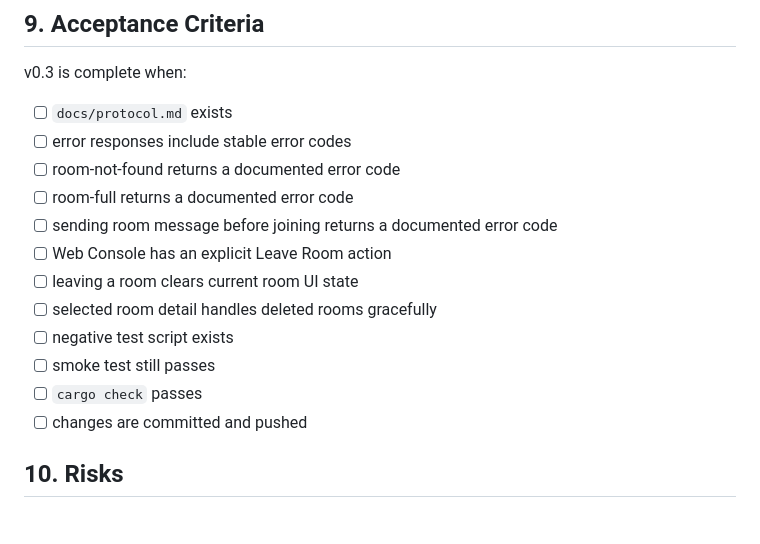
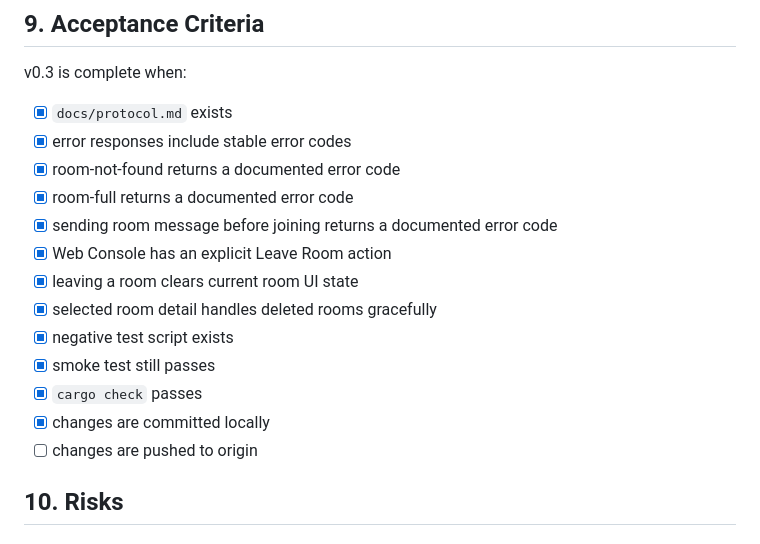
Before and after one commit to blonyar/playlink, a Markdown page: docs/v0.3-protocol-room-reliability-plan.md, the part around the change. GitHub-like rendering.

Commit message:
Update v0.3 reliability progress checklist

```diff
--- a/docs/v0.3-protocol-room-reliability-plan.md
+++ b/docs/v0.3-protocol-room-reliability-plan.md
@@ -296,18 +296,19 @@ npm --prefix examples/js-client run smoke
 
 v0.3 is complete when:
 
-- [ ] `docs/protocol.md` exists
-- [ ] error responses include stable error codes
-- [ ] room-not-found returns a documented error code
-- [ ] room-full returns a documented error code
-- [ ] sending room message before joining returns a documented error code
-- [ ] Web Console has an explicit Leave Room action
-- [ ] leaving a room clears current room UI state
-- [ ] selected room detail handles deleted rooms gracefully
-- [ ] negative test script exists
-- [ ] smoke test still passes
-- [ ] `cargo check` passes
-- [ ] changes are committed and pushed
+- [x] `docs/protocol.md` exists
+- [x] error responses include stable error codes
+- [x] room-not-found returns a documented error code
+- [x] room-full returns a documented error code
+- [x] sending room message before joining returns a documented error code
+- [x] Web Console has an explicit Leave Room action
+- [x] leaving a room clears current room UI state
+- [x] selected room detail handles deleted rooms gracefully
+- [x] negative test script exists
+- [x] smoke test still passes
+- [x] `cargo check` passes
+- [x] changes are committed locally
+- [ ] changes are pushed to origin
 
 ## 10. Risks
 
```
